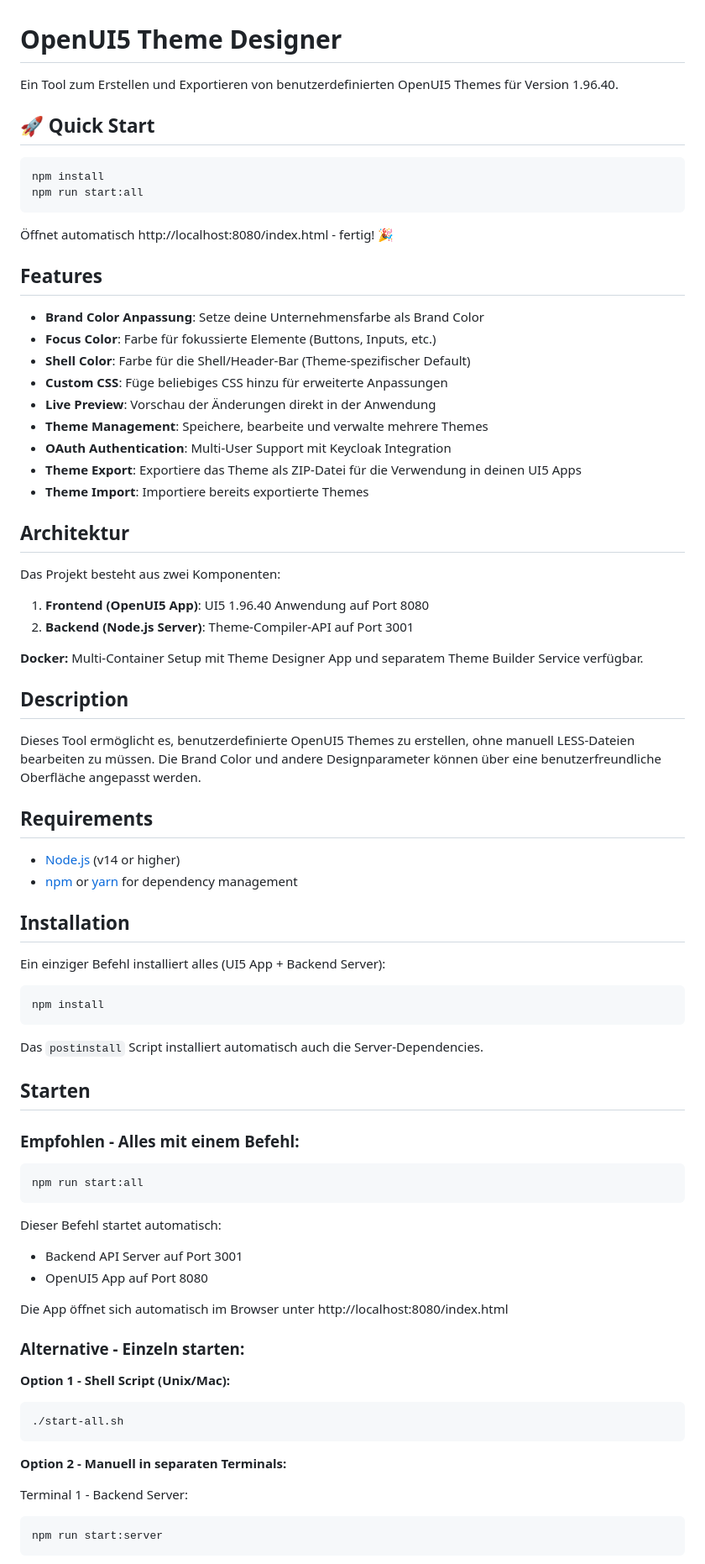
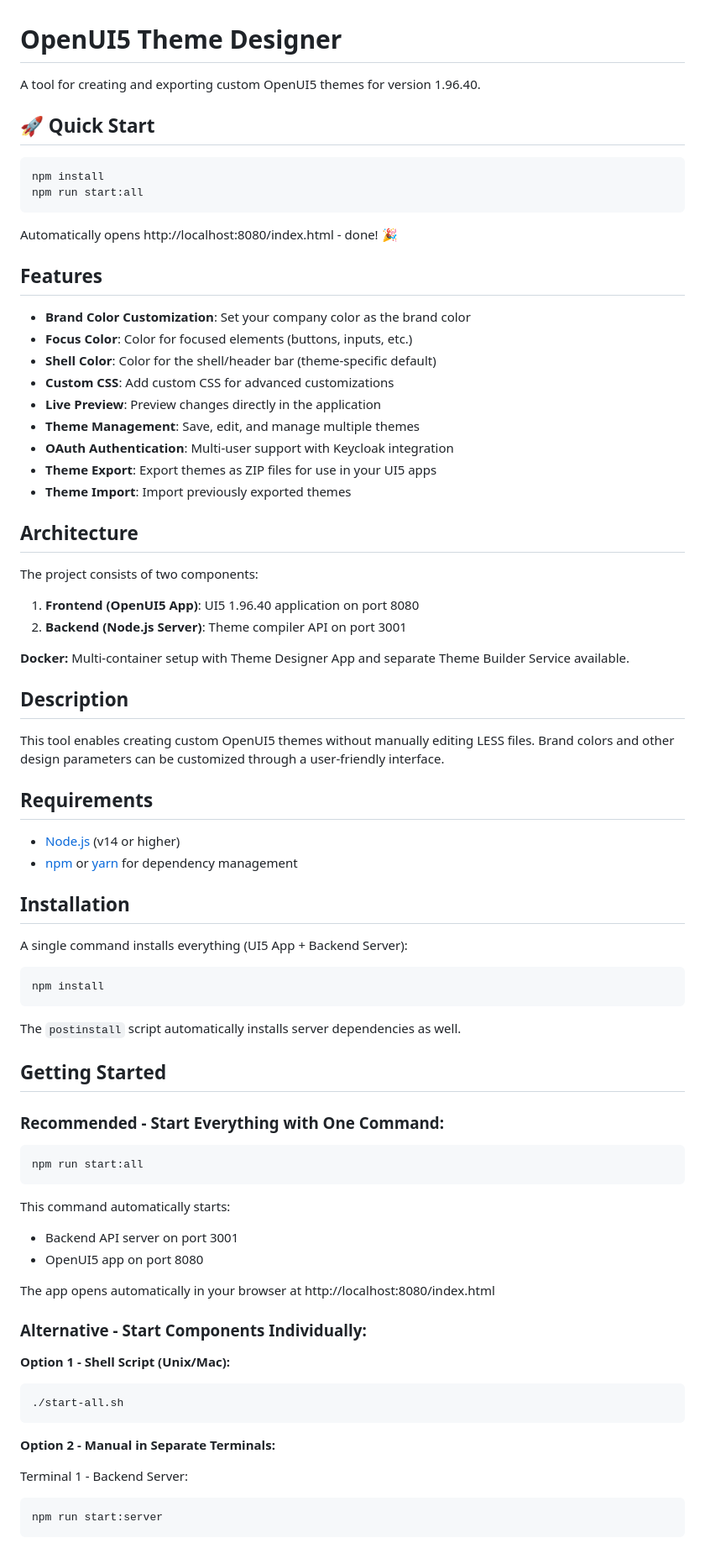
Before and after one commit to simplifier-ag/ui5-theming, a Markdown page: README.md, the part around one of its changes. Shown at 84% size. Rendered like a GitHub page.

Commit message:
docs: translate README to English

````diff
--- a/README.md
+++ b/README.md
@@ -1,6 +1,6 @@
 # OpenUI5 Theme Designer
 
-Ein Tool zum Erstellen und Exportieren von benutzerdefinierten OpenUI5 Themes für Version 1.96.40.
+A tool for creating and exporting custom OpenUI5 themes for version 1.96.40.
 
 ## 🚀 Quick Start
 
@@ -9,32 +9,32 @@ npm install
 npm run start:all
 ```
 
-Öffnet automatisch http://localhost:8080/index.html - fertig! 🎉
+Automatically opens http://localhost:8080/index.html - done! 🎉
 
 ## Features
 
-- **Brand Color Anpassung**: Setze deine Unternehmensfarbe als Brand Color
-- **Focus Color**: Farbe für fokussierte Elemente (Buttons, Inputs, etc.)
-- **Shell Color**: Farbe für die Shell/Header-Bar (Theme-spezifischer Default)
-- **Custom CSS**: Füge beliebiges CSS hinzu für erweiterte Anpassungen
-- **Live Preview**: Vorschau der Änderungen direkt in der Anwendung
-- **Theme Management**: Speichere, bearbeite und verwalte mehrere Themes
-- **OAuth Authentication**: Multi-User Support mit Keycloak Integration
-- **Theme Export**: Exportiere das Theme als ZIP-Datei für die Verwendung in deinen UI5 Apps
-- **Theme Import**: Importiere bereits exportierte Themes
+- **Brand Color Customization**: Set your company color as the brand color
+- **Focus Color**: Color for focused elements (buttons, inputs, etc.)
+- **Shell Color**: Color for the shell/header bar (theme-specific default)
+- **Custom CSS**: Add custom CSS for advanced customizations
+- **Live Preview**: Preview changes directly in the application
+- **Theme Management**: Save, edit, and manage multiple themes
+- **OAuth Authentication**: Multi-user support with Keycloak integration
+- **Theme Export**: Export themes as ZIP files for use in your UI5 apps
+- **Theme Import**: Import previously exported themes
 
-## Architektur
+## Architecture
 
-Das Projekt besteht aus zwei Komponenten:
+The project consists of two components:
 
-1. **Frontend (OpenUI5 App)**: UI5 1.96.40 Anwendung auf Port 8080
-2. **Backend (Node.js Server)**: Theme-Compiler-API auf Port 3001
+1. **Frontend (OpenUI5 App)**: UI5 1.96.40 application on port 8080
+2. **Backend (Node.js Server)**: Theme compiler API on port 3001
 
-**Docker:** Multi-Container Setup mit Theme Designer App und separatem Theme Builder Service verfügbar.
+**Docker:** Multi-container setup with Theme Designer App and separate Theme Builder Service available.
 
 ## Description
 
-Dieses Tool ermöglicht es, benutzerdefinierte OpenUI5 Themes zu erstellen, ohne manuell LESS-Dateien bearbeiten zu müssen. Die Brand Color und andere Designparameter können über eine benutzerfreundliche Oberfläche angepasst werden.
+This tool enables creating custom OpenUI5 themes without manually editing LESS files. Brand colors and other design parameters can be customized through a user-friendly interface.
 
 ## Requirements
 
@@ -43,35 +43,35 @@ Dieses Tool ermöglicht es, benutzerdefinierte OpenUI5 Themes zu erstellen, ohne
 
 ## Installation
 
-Ein einziger Befehl installiert alles (UI5 App + Backend Server):
+A single command installs everything (UI5 App + Backend Server):
 ```bash
 npm install
 ```
 
-Das `postinstall` Script installiert automatisch auch die Server-Dependencies.
+The `postinstall` script automatically installs server dependencies as well.
 
-## Starten
+## Getting Started
 
-### Empfohlen - Alles mit einem Befehl:
+### Recommended - Start Everything with One Command:
 
 ```bash
 npm run start:all
 ```
 
-Dieser Befehl startet automatisch:
-- Backend API Server auf Port 3001
-- OpenUI5 App auf Port 8080
+This command automatically starts:
+- Backend API server on port 3001
+- OpenUI5 app on port 8080
 
-Die App öffnet sich automatisch im Browser unter http://localhost:8080/index.html
+The app opens automatically in your browser at http://localhost:8080/index.html
 
-### Alternative - Einzeln starten:
+### Alternative - Start Components Individually:
 
 **Option 1 - Shell Script (Unix/Mac):**
 ```bash
 ./start-all.sh
 ```
 
-**Option 2 - Manuell in separaten Terminals:**
+**Option 2 - Manual in Separate Terminals:**
 
 Terminal 1 - Backend Server:
 ```bash
````
Also changed, not shown: other parts of README.md (+43 -43 lines).
